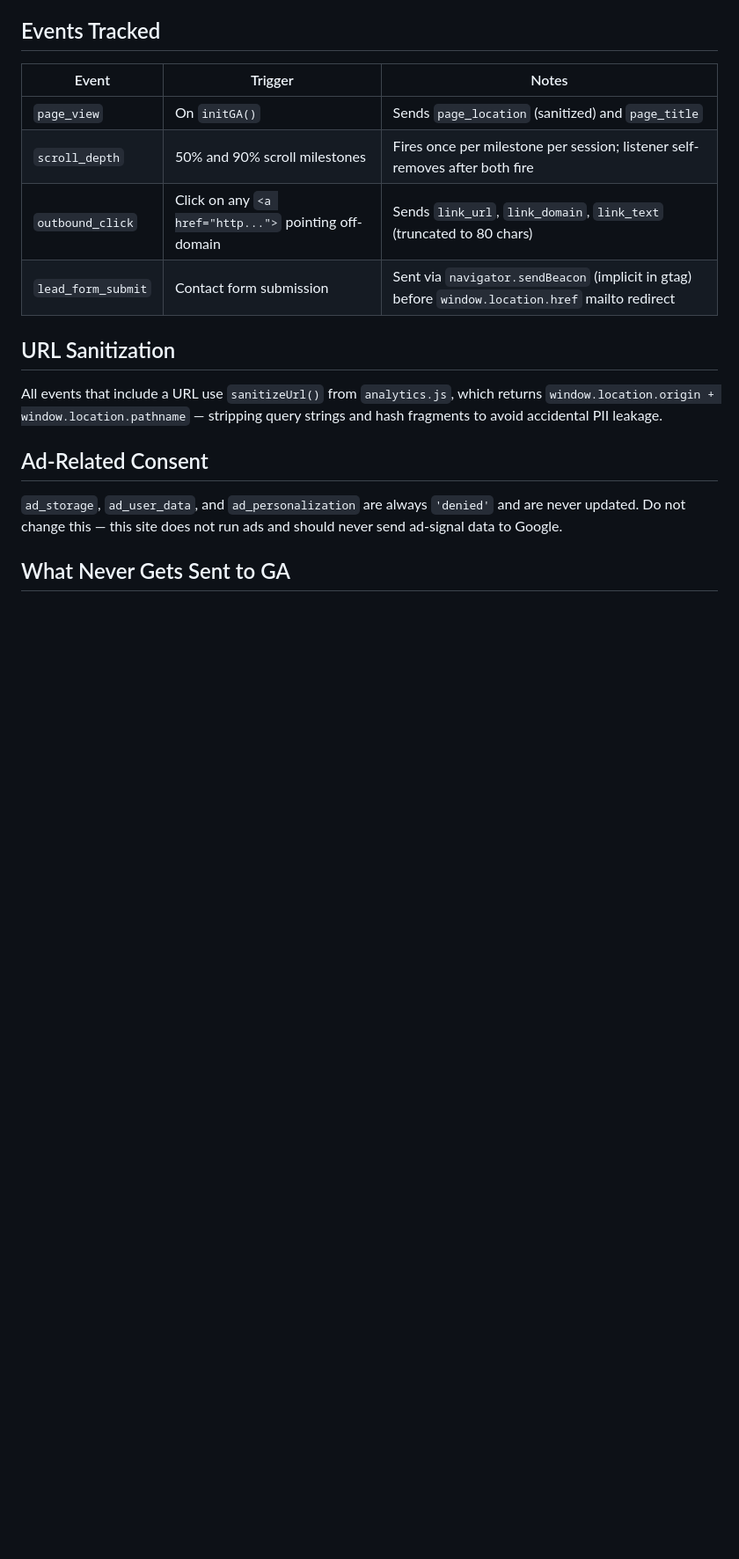
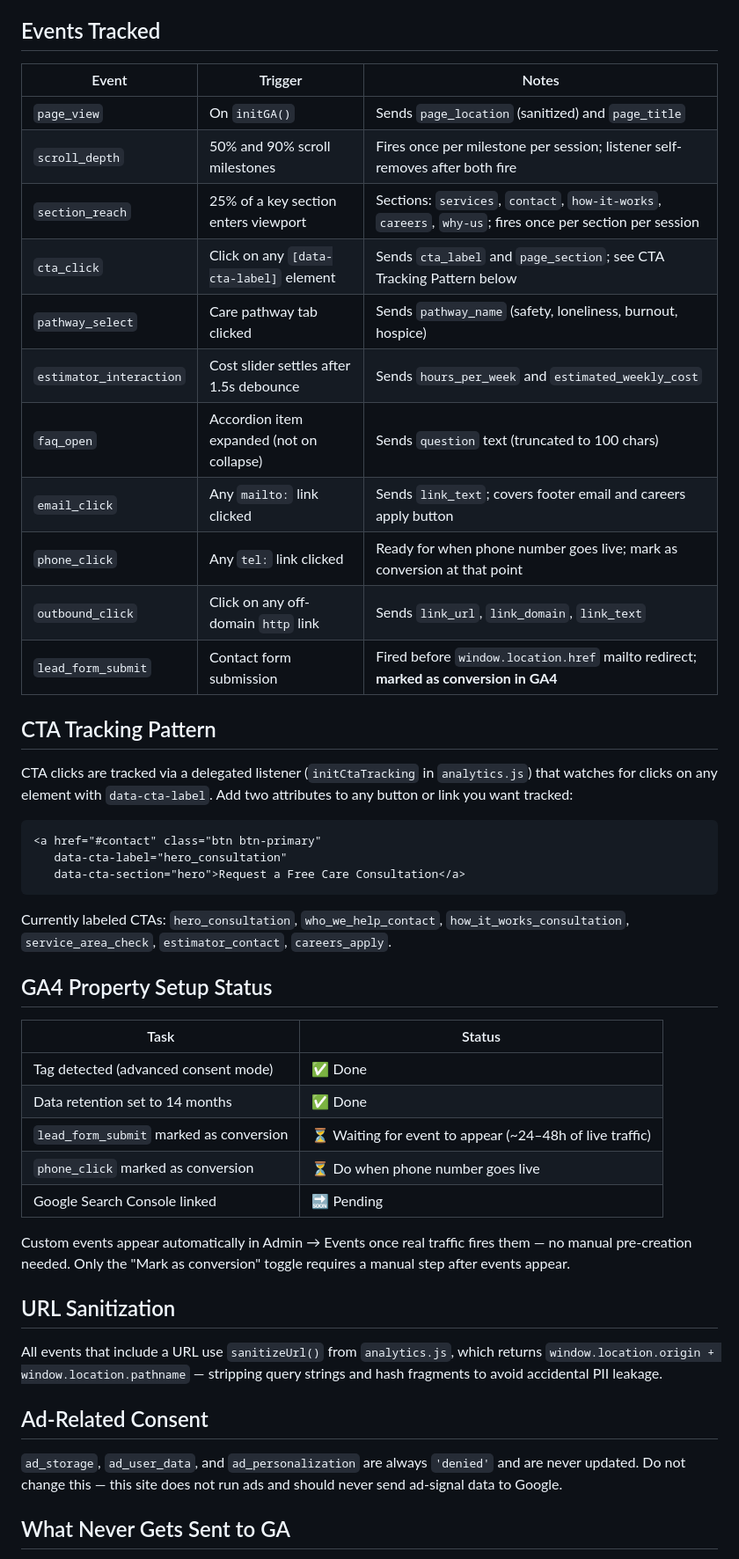
Before and after one commit to BlissfulLivingSolutions/BlissfulLivingSolutions.github.io, a Markdown page: .claude/rules/analytics.md, the part around one of its changes. Shown at 88% size. GitHub-like rendering; blank space fills up the shorter version.

Commit message:
Updated markdown

````diff
--- a/.claude/rules/analytics.md
+++ b/.claude/rules/analytics.md
@@ -46,8 +46,39 @@ GA4 is implemented using **Advanced Consent Mode** (direct gtag.js, no GTM). The
 |---|---|---|
 | `page_view` | On `initGA()` | Sends `page_location` (sanitized) and `page_title` |
 | `scroll_depth` | 50% and 90% scroll milestones | Fires once per milestone per session; listener self-removes after both fire |
-| `outbound_click` | Click on any `<a href="http...">` pointing off-domain | Sends `link_url`, `link_domain`, `link_text` (truncated to 80 chars) |
-| `lead_form_submit` | Contact form submission | Sent via `navigator.sendBeacon` (implicit in gtag) before `window.location.href` mailto redirect |
+| `section_reach` | 25% of a key section enters viewport | Sections: `services`, `contact`, `how-it-works`, `careers`, `why-us`; fires once per section per session |
+| `cta_click` | Click on any `[data-cta-label]` element | Sends `cta_label` and `page_section`; see CTA Tracking Pattern below |
+| `pathway_select` | Care pathway tab clicked | Sends `pathway_name` (safety, loneliness, burnout, hospice) |
+| `estimator_interaction` | Cost slider settles after 1.5s debounce | Sends `hours_per_week` and `estimated_weekly_cost` |
+| `faq_open` | Accordion item expanded (not on collapse) | Sends `question` text (truncated to 100 chars) |
+| `email_click` | Any `mailto:` link clicked | Sends `link_text`; covers footer email and careers apply button |
+| `phone_click` | Any `tel:` link clicked | Ready for when phone number goes live; mark as conversion at that point |
+| `outbound_click` | Click on any off-domain `http` link | Sends `link_url`, `link_domain`, `link_text` |
+| `lead_form_submit` | Contact form submission | Fired before `window.location.href` mailto redirect; **marked as conversion in GA4** |
+
+## CTA Tracking Pattern
+
+CTA clicks are tracked via a delegated listener (`initCtaTracking` in `analytics.js`) that watches for clicks on any element with `data-cta-label`. Add two attributes to any button or link you want tracked:
+
+```html
+<a href="#contact" class="btn btn-primary"
+   data-cta-label="hero_consultation"
+   data-cta-section="hero">Request a Free Care Consultation</a>
+```
+
+Currently labeled CTAs: `hero_consultation`, `who_we_help_contact`, `how_it_works_consultation`, `service_area_check`, `estimator_contact`, `careers_apply`.
+
+## GA4 Property Setup Status
+
+| Task | Status |
+|---|---|
+| Tag detected (advanced consent mode) | ✅ Done |
+| Data retention set to 14 months | ✅ Done |
+| `lead_form_submit` marked as conversion | ⏳ Waiting for event to appear (~24–48h of live traffic) |
+| `phone_click` marked as conversion | ⏳ Do when phone number goes live |
+| Google Search Console linked | 🔜 Pending |
+
+Custom events appear automatically in Admin → Events once real traffic fires them — no manual pre-creation needed. Only the "Mark as conversion" toggle requires a manual step after events appear.
 
 ## URL Sanitization
 
````
Also changed, not shown: other parts of .claude/rules/analytics.md (+1 -1 lines), CLAUDE.md (+1 -1 lines).
